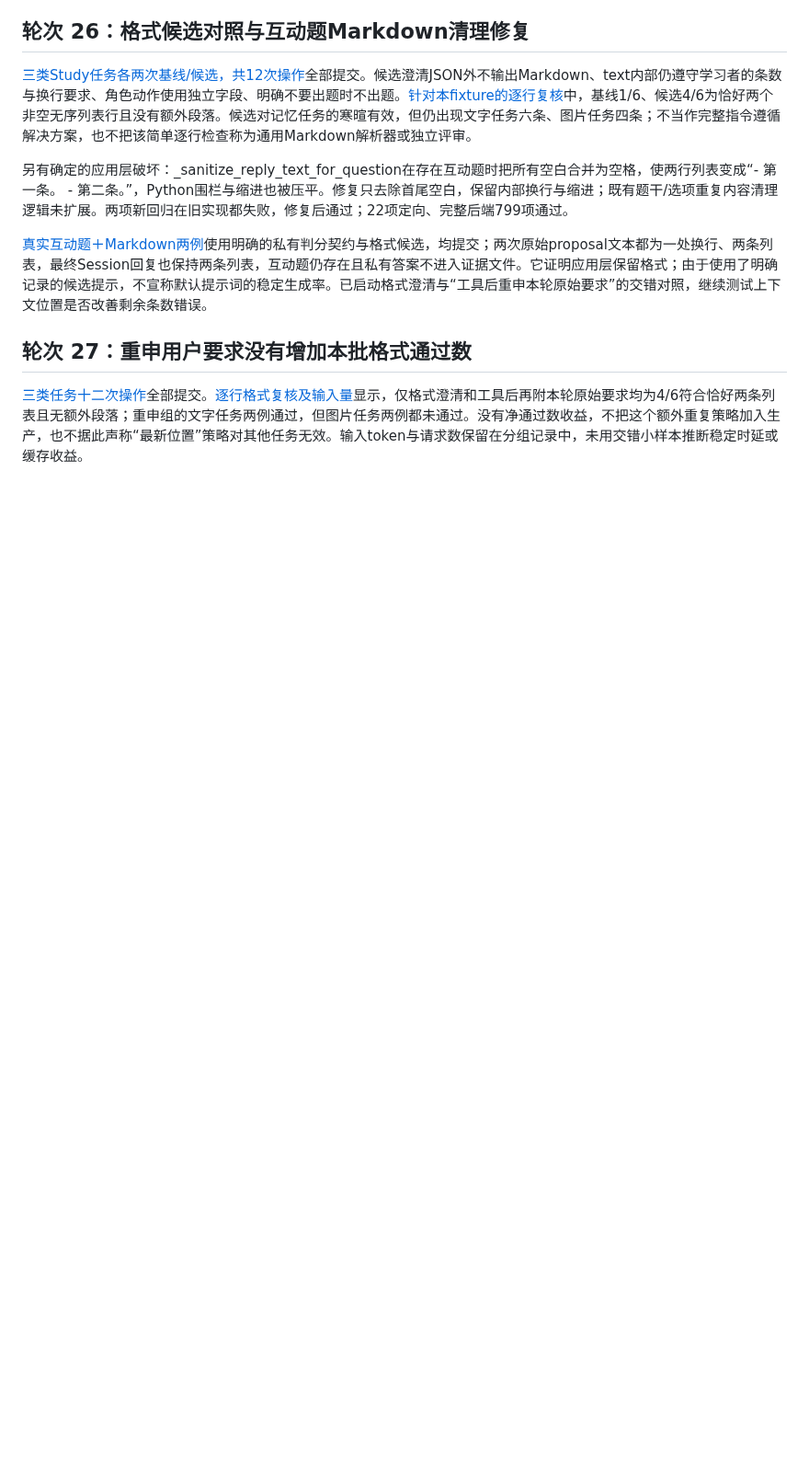
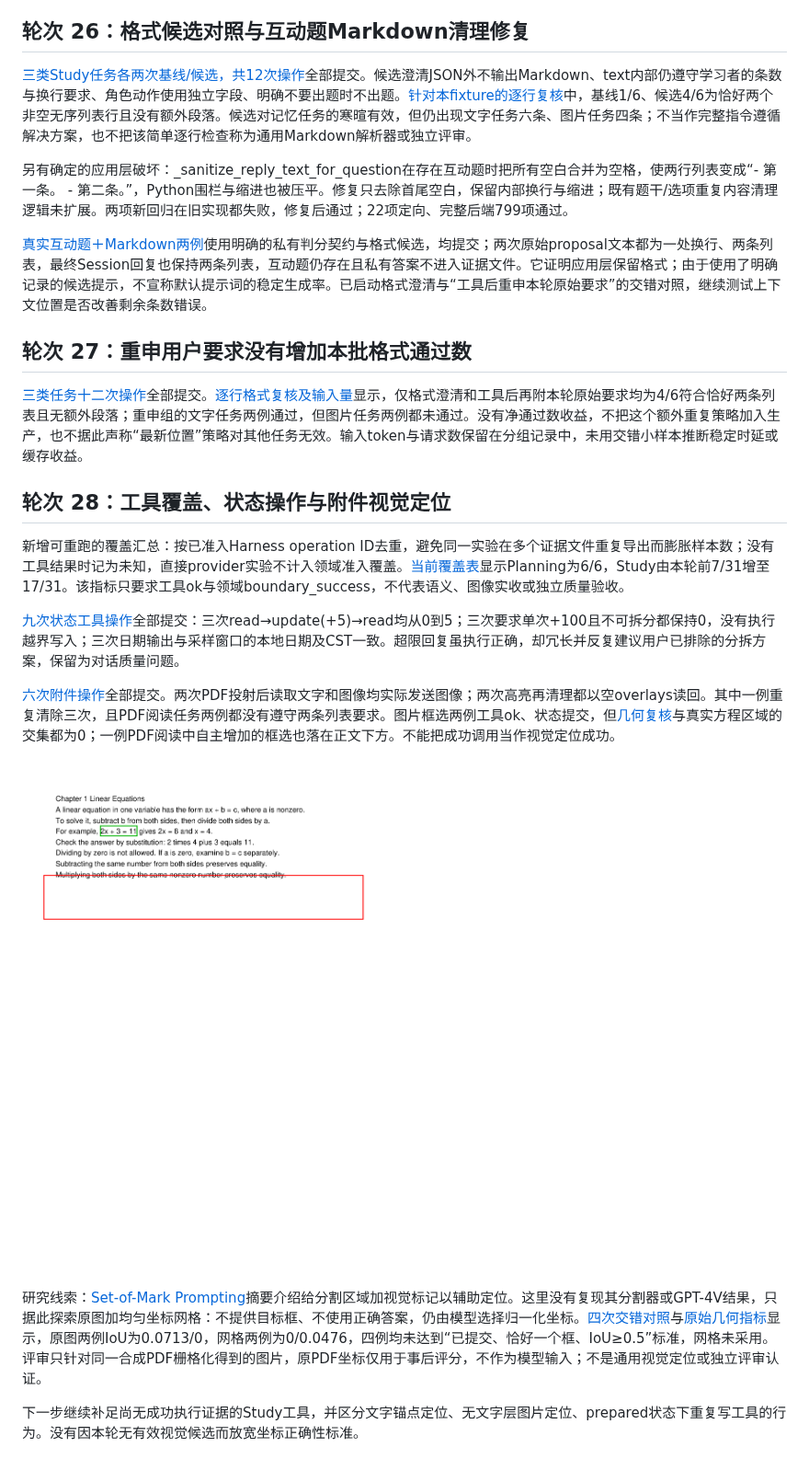
Before and after one commit to FrightenedFoxCN/vibe-learner, a Markdown page: docs/quality/minimax-m3-v1.md, the part around the change. Shown at 92% size. Rendered like a GitHub page; pictures changed too: docs/quality/evidence/minimax-annotation-review-v1.png (added); blank space fills up the shorter version.

Commit message:
test(quality): expand state and attachment tool grounding coverage

```diff
--- a/docs/quality/minimax-m3-v1.md
+++ b/docs/quality/minimax-m3-v1.md
@@ -350,3 +350,17 @@ Chat Completion适配现在明确关闭SDK内部重试，由ProviderTransport统
 ## 轮次 27：重申用户要求没有增加本批格式通过数
 
 [三类任务十二次操作](evidence/minimax-study-request-placement-v2.jsonl)全部提交。[逐行格式复核及输入量](evidence/minimax-study-request-placement-v2-grade.json)显示，仅格式澄清和工具后再附本轮原始要求均为4/6符合恰好两条列表且无额外段落；重申组的文字任务两例通过，但图片任务两例都未通过。没有净通过数收益，不把这个额外重复策略加入生产，也不据此声称“最新位置”策略对其他任务无效。输入token与请求数保留在分组记录中，未用交错小样本推断稳定时延或缓存收益。
+
+## 轮次 28：工具覆盖、状态操作与附件视觉定位
+
+新增可重跑的覆盖汇总：按已准入Harness operation ID去重，避免同一实验在多个证据文件重复导出而膨胀样本数；没有工具结果时记为未知，直接provider实验不计入领域准入覆盖。[当前覆盖表](evidence/minimax-tool-coverage-v1.json)显示Planning为6/6，Study由本轮前7/31增至17/31。该指标只要求工具ok与领域boundary_success，不代表语义、图像实收或独立质量验收。
+
+[九次状态工具操作](evidence/minimax-study-state-tools-v1.jsonl)全部提交：三次read→update(+5)→read均从0到5；三次要求单次+100且不可拆分都保持0，没有执行越界写入；三次日期输出与采样窗口的本地日期及CST一致。超限回复虽执行正确，却冗长并反复建议用户已排除的分拆方案，保留为对话质量问题。
+
+[六次附件操作](evidence/minimax-study-attachment-tools-v1.jsonl)全部提交。两次PDF投射后读取文字和图像均实际发送图像；两次高亮再清理都以空overlays读回。其中一例重复清除三次，且PDF阅读任务两例都没有遵守两条列表要求。图片框选两例工具ok、状态提交，但[几何复核](evidence/minimax-image-annotation-baseline-review-v1.json)与真实方程区域的交集都为0；一例PDF阅读中自主增加的框选也落在正文下方。不能把成功调用当作视觉定位成功。
+
+![绿色为原始PDF文字边界，红色为模型框选](evidence/minimax-annotation-review-v1.png)
+
+研究线索：[Set-of-Mark Prompting](https://arxiv.org/abs/2310.11441v2)摘要介绍给分割区域加视觉标记以辅助定位。这里没有复现其分割器或GPT-4V结果，只据此探索原图加均匀坐标网格：不提供目标框、不使用正确答案，仍由模型选择归一化坐标。[四次交错对照](evidence/minimax-study-grid-pairs-v1.jsonl)与[原始几何指标](evidence/minimax-study-grid-review-v1.json)显示，原图两例IoU为0.0713/0，网格两例为0/0.0476，四例均未达到“已提交、恰好一个框、IoU≥0.5”标准，网格未采用。评审只针对同一合成PDF栅格化得到的图片，原PDF坐标仅用于事后评分，不作为模型输入；不是通用视觉定位或独立评审认证。
+
+下一步继续补足尚无成功执行证据的Study工具，并区分文字锚点定位、无文字层图片定位、prepared状态下重复写工具的行为。没有因本轮无有效视觉候选而放宽坐标正确性标准。
```
Also changed, not shown: 9 other files.
